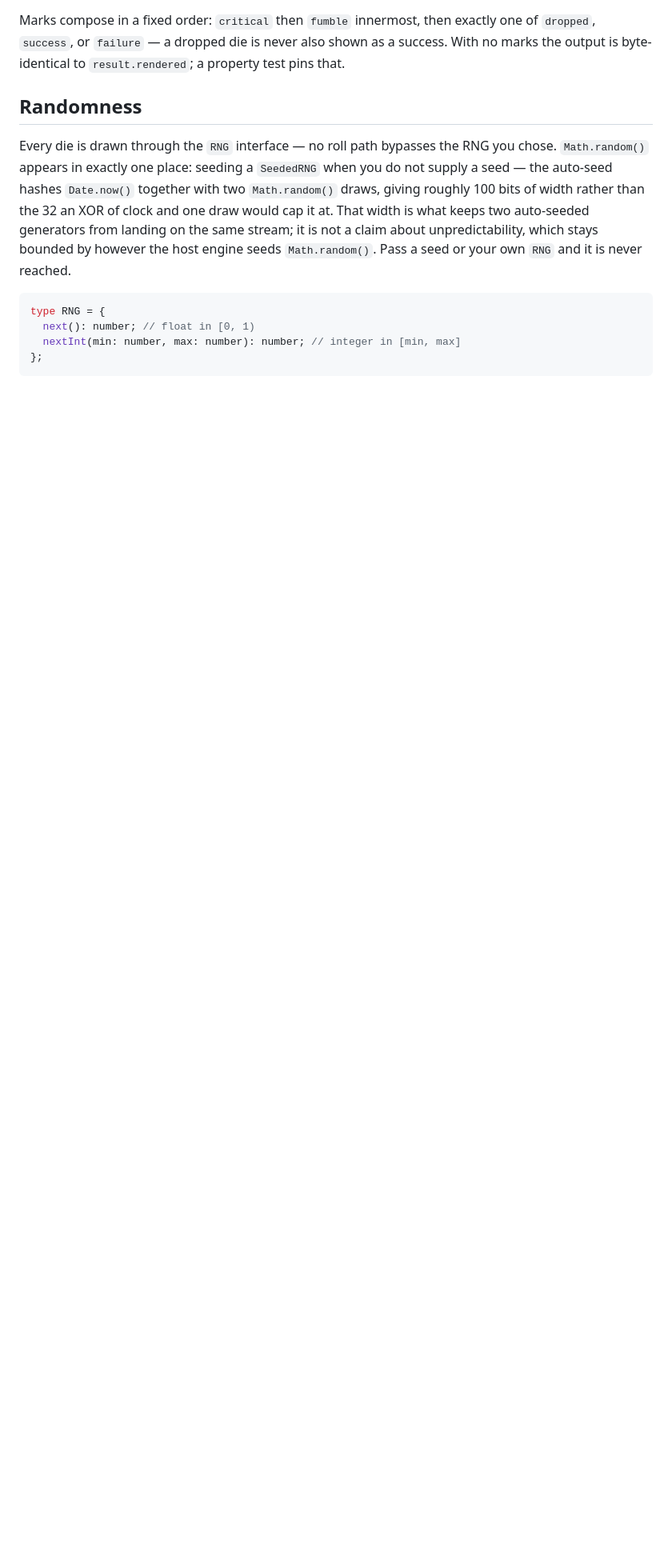
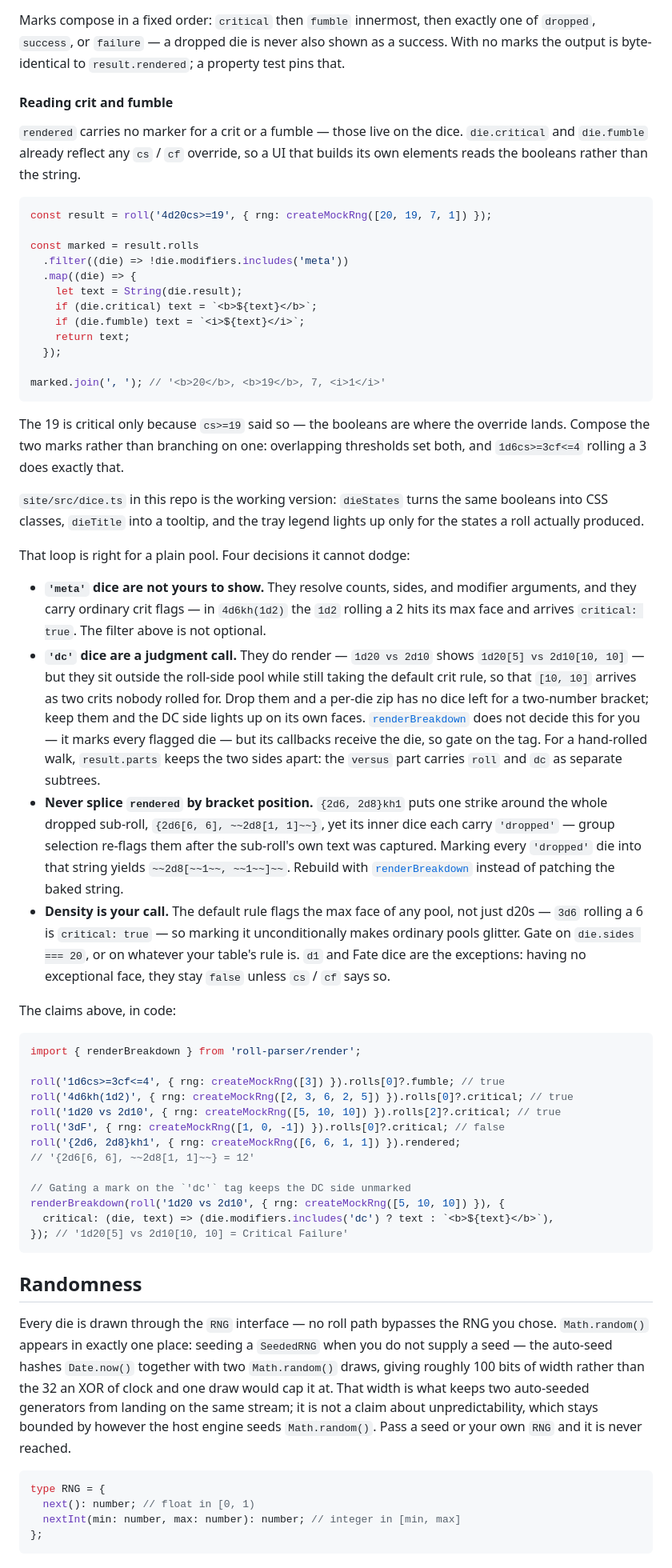
Before and after one commit to edloidas/roll-parser, a Markdown page: README.md, the part around one of its changes. Shown at 80% size. GitHub-like rendering; blank space fills up the shorter version.

Commit message:
docs: document reading crit/fumble and rendering custom markers #293
Added a `Reading crit and fumble` subsection under README's Rendering
heading, showing the per-die loop over `result.rolls` that reads the
`critical`/`fumble` booleans, with `site/src/dice.ts` named as the working
in-repo example.
Documented the four traps a per-die loop hits: `'meta'` dice must be
filtered, `'dc'` dice need a deliberate choice, `rendered` must never be
spliced by bracket position, and the default crit rule fires on every
pool's max face.
Named `rendered`'s markdown as Discord-flavored and pointed at
`renderBreakdown` for other dialects.
Pinned every claim as an executable fence, so `readme.test.ts` fails if
the library stops producing them.

Co-Authored-By: Mikita Taukachou <edloidas@gmail.com>

````diff
--- a/README.md
+++ b/README.md
@@ -431,6 +433,80 @@ Marks compose in a fixed order: `critical` then `fumble` innermost, then
 exactly one of `dropped`, `success`, or `failure` — a dropped die is never
 also shown as a success. With no marks the output is byte-identical to
 `result.rendered`; a property test pins that.
+
+#### Reading crit and fumble
+
+`rendered` carries no marker for a crit or a fumble — those live on the dice.
+`die.critical` and `die.fumble` already reflect any `cs` / `cf` override, so a
+UI that builds its own elements reads the booleans rather than the string.
+
+```typescript
+const result = roll('4d20cs>=19', { rng: createMockRng([20, 19, 7, 1]) });
+
+const marked = result.rolls
+  .filter((die) => !die.modifiers.includes('meta'))
+  .map((die) => {
+    let text = String(die.result);
+    if (die.critical) text = `<b>${text}</b>`;
+    if (die.fumble) text = `<i>${text}</i>`;
+    return text;
+  });
+
+marked.join(', '); // '<b>20</b>, <b>19</b>, 7, <i>1</i>'
+```
+
+The 19 is critical only because `cs>=19` said so — the booleans are where the
+override lands. Compose the two marks rather than branching on one: overlapping
+thresholds set both, and `1d6cs>=3cf<=4` rolling a 3 does exactly that.
+
+`site/src/dice.ts` in this repo is the working version: `dieStates` turns the
+same booleans into CSS classes, `dieTitle` into a tooltip, and the tray legend
+lights up only for the states a roll actually produced.
+
+That loop is right for a plain pool. Four decisions it cannot dodge:
+
+- **`'meta'` dice are not yours to show.** They resolve counts, sides, and
+  modifier arguments, and they carry ordinary crit flags — in `4d6kh(1d2)` the
+  `1d2` rolling a 2 hits its max face and arrives `critical: true`. The filter
+  above is not optional.
+- **`'dc'` dice are a judgment call.** They do render — `1d20 vs 2d10` shows
+  `1d20[5] vs 2d10[10, 10]` — but they sit outside the roll-side pool while
+  still taking the default crit rule, so that `[10, 10]` arrives as two crits
+  nobody rolled for. Drop them and a per-die zip has no dice left for a
+  two-number bracket; keep them and the DC side lights up on its own faces.
+  [`renderBreakdown`](#custom-markers) does not decide this for you — it marks
+  every flagged die — but its callbacks receive the die, so gate on the tag.
+  For a hand-rolled walk, `result.parts` keeps the two sides apart: the
+  `versus` part carries `roll` and `dc` as separate subtrees.
+- **Never splice `rendered` by bracket position.** `{2d6, 2d8}kh1` puts one
+  strike around the whole dropped sub-roll, `{2d6[6, 6], ~~2d8[1, 1]~~}`, yet
+  its inner dice each carry `'dropped'` — group selection re-flags them after
+  the sub-roll's own text was captured. Marking every `'dropped'` die into that
+  string yields `~~2d8[~~1~~, ~~1~~]~~`. Rebuild with
+  [`renderBreakdown`](#custom-markers) instead of patching the baked string.
+- **Density is your call.** The default rule flags the max face of any pool,
+  not just d20s — `3d6` rolling a 6 is `critical: true` — so marking it
+  unconditionally makes ordinary pools glitter. Gate on `die.sides === 20`, or
+  on whatever your table's rule is. `d1` and Fate dice are the exceptions:
+  having no exceptional face, they stay `false` unless `cs` / `cf` says so.
+
+The claims above, in code:
+
+```typescript
+import { renderBreakdown } from 'roll-parser/render';
+
+roll('1d6cs>=3cf<=4', { rng: createMockRng([3]) }).rolls[0]?.fumble; // true
+roll('4d6kh(1d2)', { rng: createMockRng([2, 3, 6, 2, 5]) }).rolls[0]?.critical; // true
+roll('1d20 vs 2d10', { rng: createMockRng([5, 10, 10]) }).rolls[2]?.critical; // true
+roll('3dF', { rng: createMockRng([1, 0, -1]) }).rolls[0]?.critical; // false
+roll('{2d6, 2d8}kh1', { rng: createMockRng([6, 6, 1, 1]) }).rendered;
+// '{2d6[6, 6], ~~2d8[1, 1]~~} = 12'
+
+// Gating a mark on the `'dc'` tag keeps the DC side unmarked
+renderBreakdown(roll('1d20 vs 2d10', { rng: createMockRng([5, 10, 10]) }), {
+  critical: (die, text) => (die.modifiers.includes('dc') ? text : `<b>${text}</b>`),
+}); // '1d20[5] vs 2d10[10, 10] = Critical Failure'
+```
 
 ## Randomness
 
````
Also changed, not shown: other parts of README.md (+3 -1 lines).
